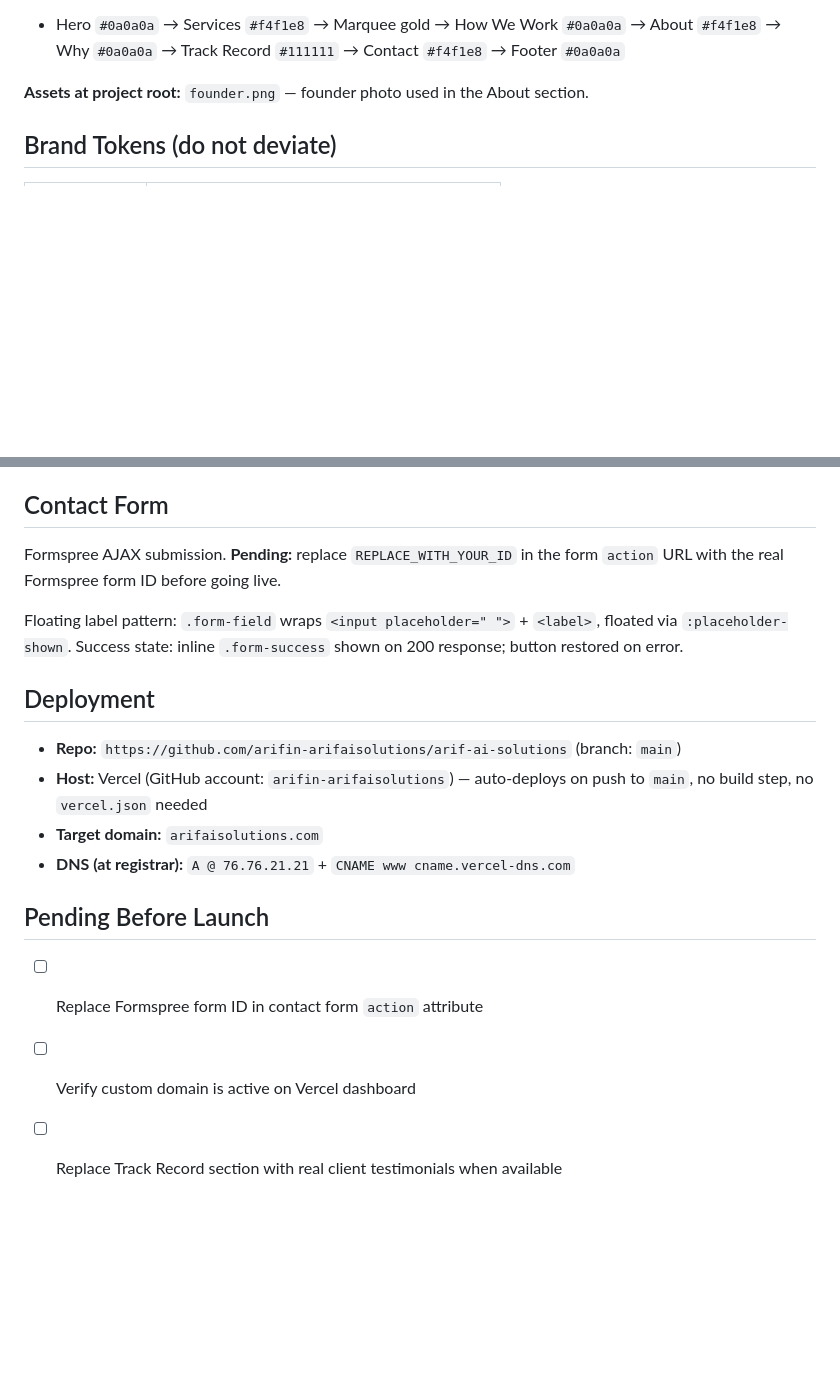
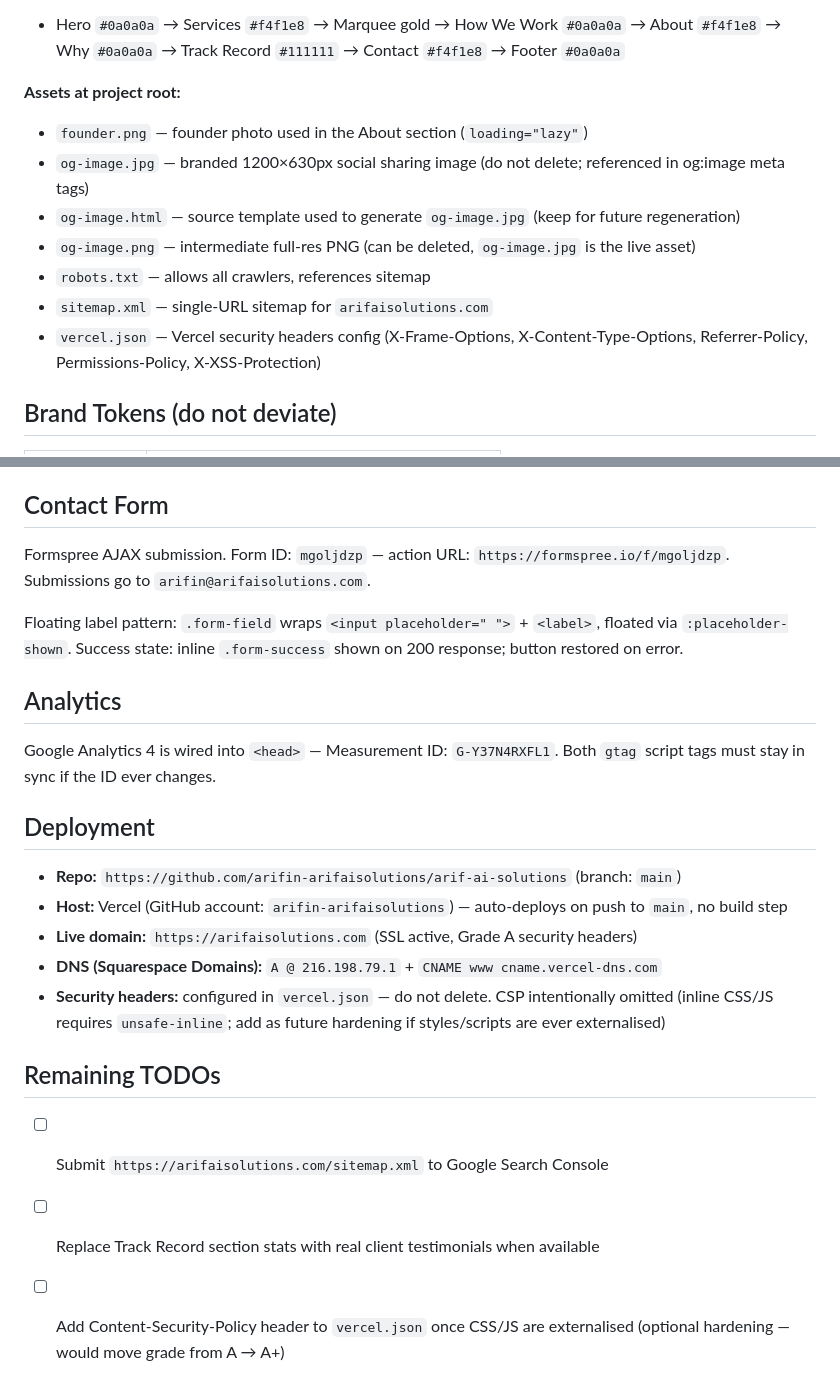
Before and after one commit to arifin-arifaisolutions/arif-ai-solutions, a Markdown page: CLAUDE.md, 2 parts joined by grey strips. Rendered like a GitHub page; blank space fills up the shorter version.

Commit message:
Update CLAUDE.md — reflect live production state
Co-Authored-By: Claude Sonnet 4.6 <noreply@anthropic.com>

```diff
--- a/CLAUDE.md
+++ b/CLAUDE.md
@@ -38,7 +38,14 @@ All CSS is in a `<style>` block at the top of `<head>`. All JS is in a `<script>
 Section backgrounds alternate dark/cream:
 - Hero `#0a0a0a` → Services `#f4f1e8` → Marquee gold → How We Work `#0a0a0a` → About `#f4f1e8` → Why `#0a0a0a` → Track Record `#111111` → Contact `#f4f1e8` → Footer `#0a0a0a`
 
-**Assets at project root:** `founder.png` — founder photo used in the About section.
+**Assets at project root:**
+- `founder.png` — founder photo used in the About section (`loading="lazy"`)
+- `og-image.jpg` — branded 1200×630px social sharing image (do not delete; referenced in og:image meta tags)
+- `og-image.html` — source template used to generate `og-image.jpg` (keep for future regeneration)
+- `og-image.png` — intermediate full-res PNG (can be deleted, `og-image.jpg` is the live asset)
+- `robots.txt` — allows all crawlers, references sitemap
+- `sitemap.xml` — single-URL sitemap for `arifaisolutions.com`
+- `vercel.json` — Vercel security headers config (X-Frame-Options, X-Content-Type-Options, Referrer-Policy, Permissions-Policy, X-XSS-Protection)
 
 ## Brand Tokens (do not deviate)
 
@@ -160,19 +167,24 @@ Each stat: `.result-number` (large gold figure) → `.result-desc` → `.result-
 
 ## Contact Form
 
-Formspree AJAX submission. **Pending:** replace `REPLACE_WITH_YOUR_ID` in the form `action` URL with the real Formspree form ID before going live.
+Formspree AJAX submission. Form ID: `mgoljdzp` — action URL: `https://formspree.io/f/mgoljdzp`. Submissions go to `arifin@arifaisolutions.com`.
 
 Floating label pattern: `.form-field` wraps `<input placeholder=" ">` + `<label>`, floated via `:placeholder-shown`. Success state: inline `.form-success` shown on 200 response; button restored on error.
+
+## Analytics
+
+Google Analytics 4 is wired into `<head>` — Measurement ID: `G-Y37N4RXFL1`. Both `gtag` script tags must stay in sync if the ID ever changes.
 
 ## Deployment
 
 - **Repo:** `https://github.com/arifin-arifaisolutions/arif-ai-solutions` (branch: `main`)
-- **Host:** Vercel (GitHub account: `arifin-arifaisolutions`) — auto-deploys on push to `main`, no build step, no `vercel.json` needed
-- **Target domain:** `arifaisolutions.com`
-- **DNS (at registrar):** `A @ 76.76.21.21` + `CNAME www cname.vercel-dns.com`
+- **Host:** Vercel (GitHub account: `arifin-arifaisolutions`) — auto-deploys on push to `main`, no build step
+- **Live domain:** `https://arifaisolutions.com` (SSL active, Grade A security headers)
+- **DNS (Squarespace Domains):** `A @ 216.198.79.1` + `CNAME www cname.vercel-dns.com`
+- **Security headers:** configured in `vercel.json` — do not delete. CSP intentionally omitted (inline CSS/JS requires `unsafe-inline`; add as future hardening if styles/scripts are ever externalised)
 
-## Pending Before Launch
+## Remaining TODOs
 
-- [ ] Replace Formspree form ID in contact form `action` attribute
-- [ ] Verify custom domain is active on Vercel dashboard
-- [ ] Replace Track Record section with real client testimonials when available
+- [ ] Submit `https://arifaisolutions.com/sitemap.xml` to Google Search Console
+- [ ] Replace Track Record section stats with real client testimonials when available
+- [ ] Add Content-Security-Policy header to `vercel.json` once CSS/JS are externalised (optional hardening — would move grade from A → A+)
```
